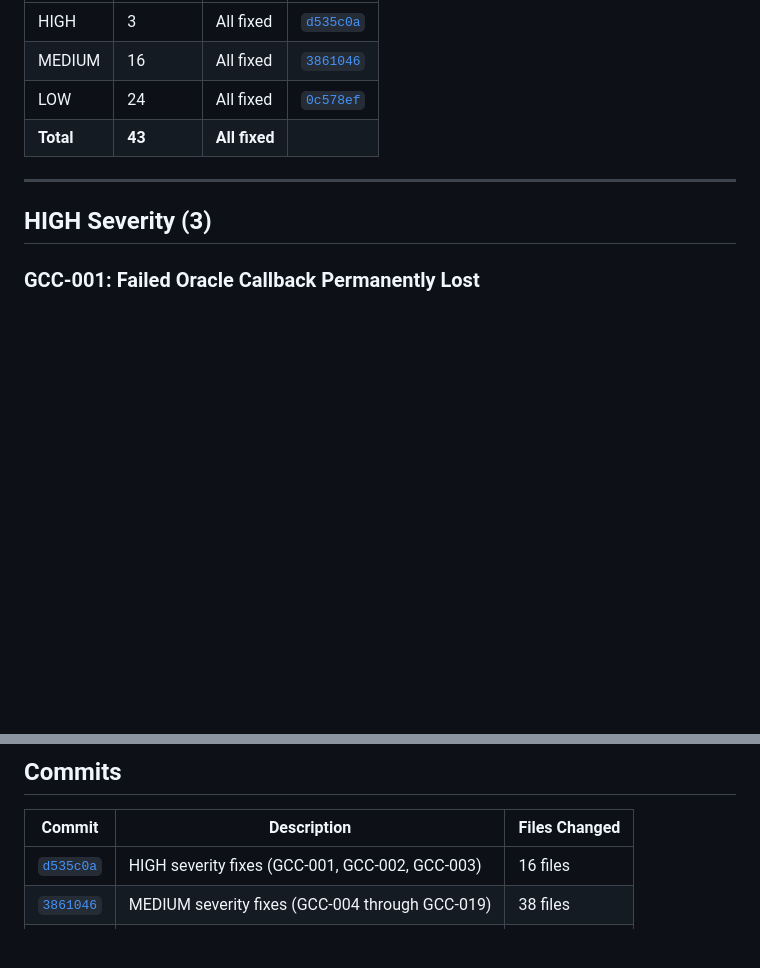
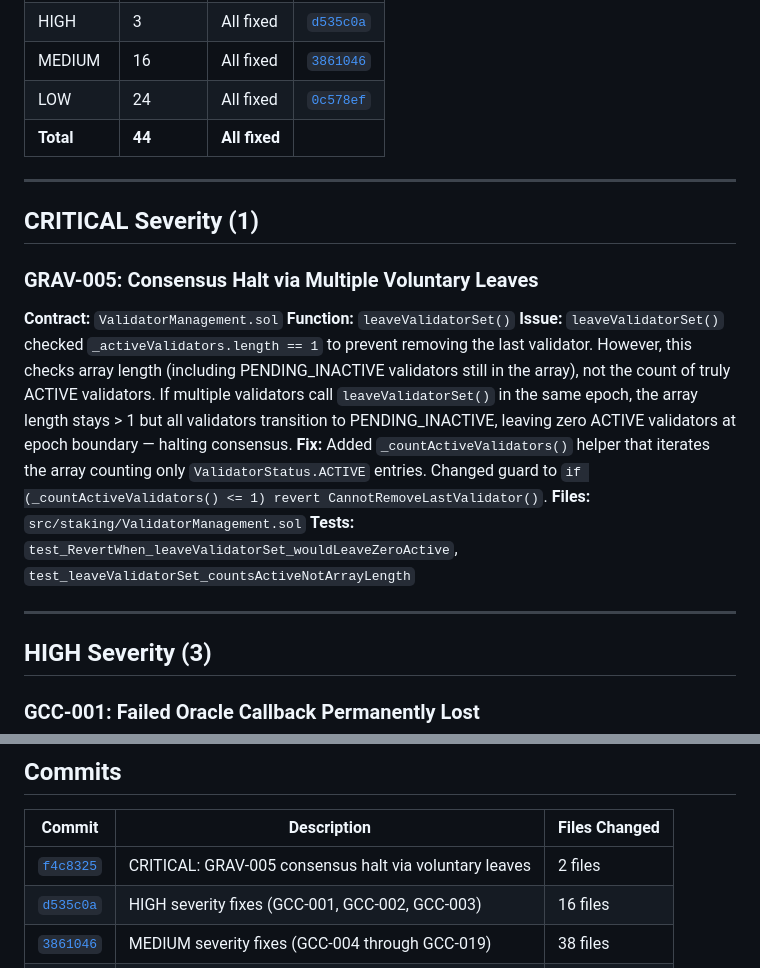
Before and after one commit to Galxe/gravity_chain_core_contracts, a Markdown page: docs/security/2026-02-23-security-audit-report.md, 2 parts joined by grey strips. Drawn GitHub-style; blank space fills up the shorter version.

Commit message:
docs: add GRAV-005 critical finding to security audit report
Added consensus halt vulnerability (GRAV-005) from cross-repo audit
to the security audit report. Updated summary table to include
CRITICAL severity category and commit tracking.

Co-Authored-By: Claude Opus 4.6 <noreply@anthropic.com>

```diff
--- a/docs/security/2026-02-23-security-audit-report.md
+++ b/docs/security/2026-02-23-security-audit-report.md
@@ -14,7 +15,20 @@
 | HIGH | 3 | All fixed | [`d535c0a`](https://github.com/Galxe/gravity_chain_core_contracts/commit/d535c0a) |
 | MEDIUM | 16 | All fixed | [`3861046`](https://github.com/Galxe/gravity_chain_core_contracts/commit/3861046) |
 | LOW | 24 | All fixed | [`0c578ef`](https://github.com/Galxe/gravity_chain_core_contracts/commit/0c578ef) |
-| **Total** | **43** | **All fixed** | |
+| **Total** | **44** | **All fixed** | |
+
+---
+
+## CRITICAL Severity (1)
+
+### GRAV-005: Consensus Halt via Multiple Voluntary Leaves
+
+**Contract:** `ValidatorManagement.sol`
+**Function:** `leaveValidatorSet()`
+**Issue:** `leaveValidatorSet()` checked `_activeValidators.length == 1` to prevent removing the last validator. However, this checks array length (including PENDING_INACTIVE validators still in the array), not the count of truly ACTIVE validators. If multiple validators call `leaveValidatorSet()` in the same epoch, the array length stays > 1 but all validators transition to PENDING_INACTIVE, leaving zero ACTIVE validators at epoch boundary — halting consensus.
+**Fix:** Added `_countActiveValidators()` helper that iterates the array counting only `ValidatorStatus.ACTIVE` entries. Changed guard to `if (_countActiveValidators() <= 1) revert CannotRemoveLastValidator()`.
+**Files:** `src/staking/ValidatorManagement.sol`
+**Tests:** `test_RevertWhen_leaveValidatorSet_wouldLeaveZeroActive`, `test_leaveValidatorSet_countsActiveNotArrayLength`
 
 ---
 
@@ -221,6 +235,7 @@
 
 | Commit | Description | Files Changed |
 |--------|-------------|---------------|
+| [`f4c8325`](https://github.com/Galxe/gravity_chain_core_contracts/commit/f4c8325) | CRITICAL: GRAV-005 consensus halt via voluntary leaves | 2 files |
 | [`d535c0a`](https://github.com/Galxe/gravity_chain_core_contracts/commit/d535c0a) | HIGH severity fixes (GCC-001, GCC-002, GCC-003) | 16 files |
 | [`3861046`](https://github.com/Galxe/gravity_chain_core_contracts/commit/3861046) | MEDIUM severity fixes (GCC-004 through GCC-019) | 38 files |
 | [`0c578ef`](https://github.com/Galxe/gravity_chain_core_contracts/commit/0c578ef) | LOW severity fixes (GCC-020 through GCC-043) | 40 files |
```
Also changed, not shown: other parts of docs/security/2026-02-23-security-audit-report.md (+1 -0 lines).
